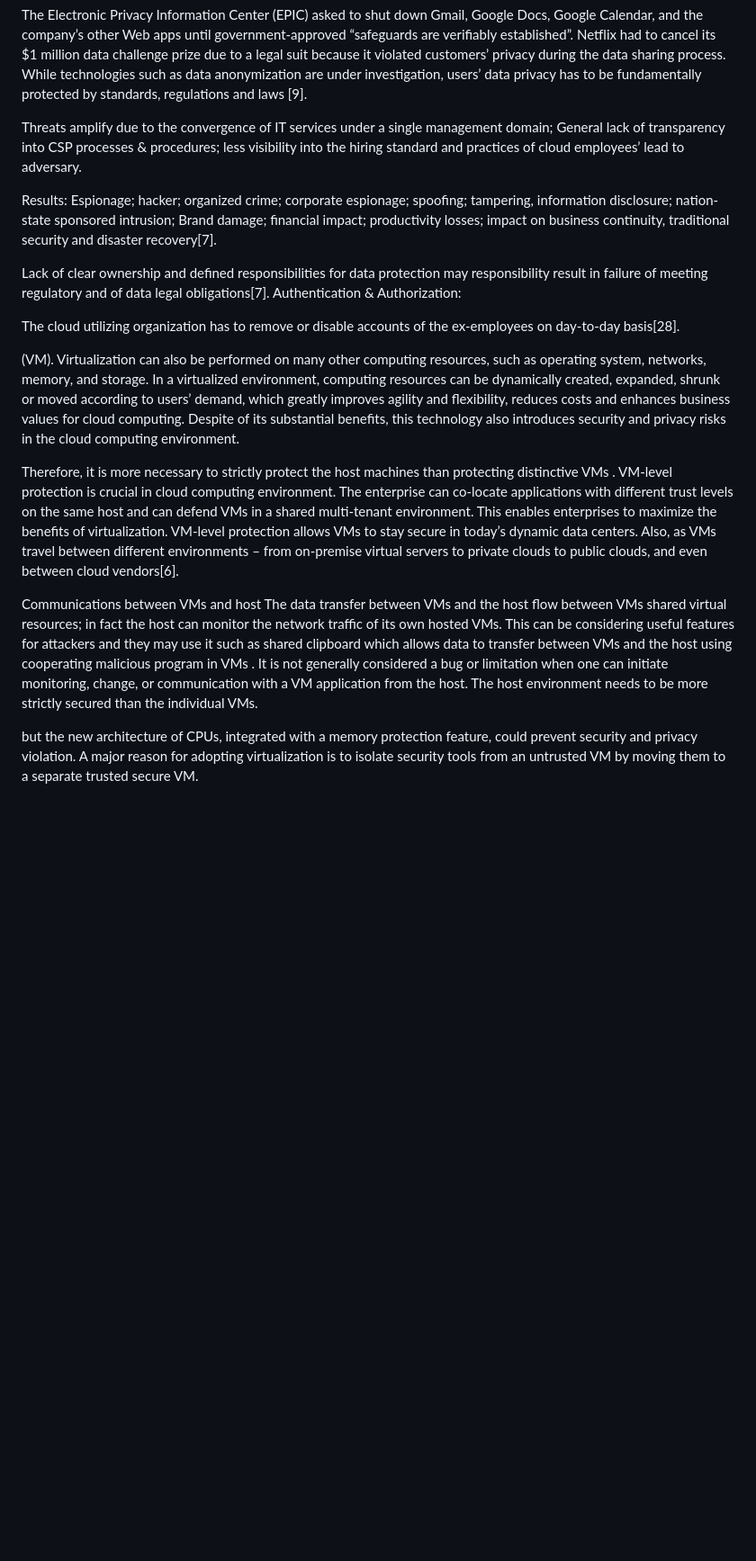
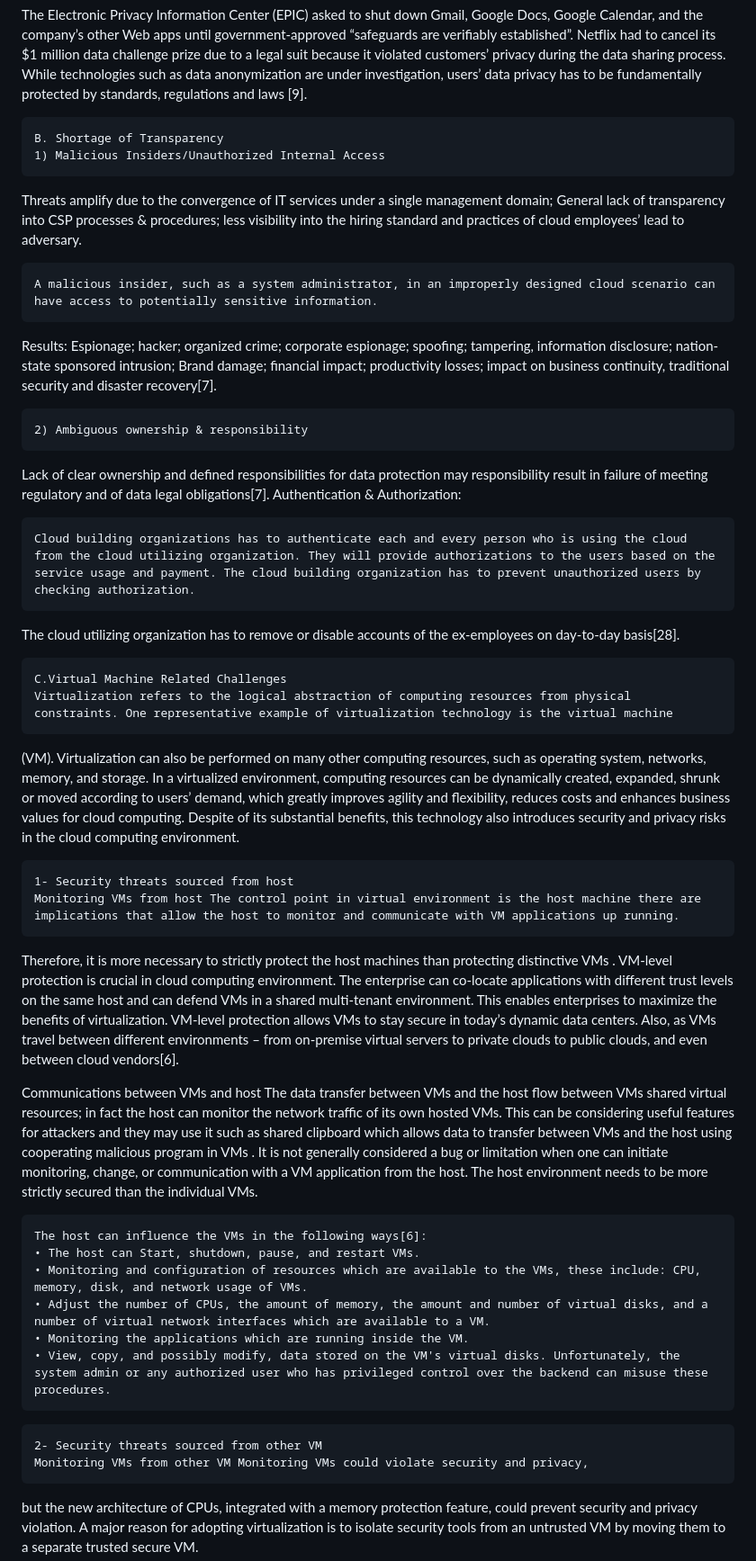
Before and after one commit to vvn20206205/Tech, a Markdown page: contents/Tuan5/Tuan5.md, the part around one of its changes. Shown at 90% size. Rendered like a GitHub page; blank space fills up the shorter version.

````diff
--- a/contents/Tuan5/Tuan5.md
+++ b/contents/Tuan5/Tuan5.md
@@ -67,8 +120,10 @@ The Electronic Privacy Information Center (EPIC) asked to shut down Gmail, Googl
 
 
 
-<!--! B. Shortage of Transparency -->
-<!--! 1) Malicious Insiders/Unauthorized Internal Access -->
+```
+B. Shortage of Transparency
+1) Malicious Insiders/Unauthorized Internal Access
+```
 Threats amplify due to the convergence of IT services under a single management domain; General lack of transparency into CSP processes & procedures; less visibility into the hiring standard and practices of cloud employees’ lead to adversary.
 
 
@@ -78,7 +133,9 @@ Threats amplify due to the convergence of IT services under a single management
 
 
 
-<!-- A malicious insider, such as a system administrator, in an improperly designed cloud scenario can have access to potentially sensitive information.  -->
+```
+A malicious insider, such as a system administrator, in an improperly designed cloud scenario can have access to potentially sensitive information.
+```
 
 
 
@@ -86,7 +143,9 @@ Threats amplify due to the convergence of IT services under a single management
 
 
 Results: Espionage; hacker; organized crime; corporate espionage; spoofing; tampering, information disclosure; nation-state sponsored intrusion; Brand damage; financial impact; productivity losses; impact on business continuity, traditional security and disaster recovery[7].
-<!--! 2) Ambiguous ownership & responsibility -->
+```
+2) Ambiguous ownership & responsibility
+```
 Lack of clear ownership and defined responsibilities for data protection may responsibility result in failure of meeting regulatory and of data legal obligations[7].
 Authentication & Authorization:
 
@@ -94,7 +153,9 @@ Authentication & Authorization:
 
 
 
-<!-- Cloud building organizations has to authenticate each and every person who is using the cloud from the cloud utilizing organization. They will provide authorizations to the users based on the service usage and payment. The cloud building organization has to prevent unauthorized users by checking authorization. -->
+```
+Cloud building organizations has to authenticate each and every person who is using the cloud from the cloud utilizing organization. They will provide authorizations to the users based on the service usage and payment. The cloud building organization has to prevent unauthorized users by checking authorization.
+```
 
 
 The cloud utilizing organization has to remove or disable accounts of the ex-employees on day-to-day basis[28].
@@ -106,10 +167,10 @@ The cloud utilizing organization has to remove or disable accounts of the ex-emp
 
 
 
-<!--! C.Virtual Machine Related Challenges -->
-
-
-<!-- Virtualization refers to the logical abstraction of computing resources from physical constraints. One representative example of virtualization technology is the virtual machine -->
+```
+C.Virtual Machine Related Challenges
+Virtualization refers to the logical abstraction of computing resources from physical constraints. One representative example of virtualization technology is the virtual machine
+```
 (VM). Virtualization can also be performed on many other computing resources, such as operating system, networks, memory, and storage. In a virtualized environment, computing resources can be dynamically created, expanded, shrunk or moved according to users’ demand, which greatly improves agility and flexibility, reduces costs and enhances business values for cloud computing.
 Despite of its substantial benefits, this technology also introduces security and privacy risks in the cloud computing environment.
 
@@ -120,8 +181,10 @@ Despite of its substantial benefits, this technology also introduces security an
 
 
 
-<!--! 1- Security threats sourced from host  -->
-<!-- Monitoring VMs from host The control point in virtual environment is the host machine there are implications that allow the host to monitor and communicate with VM applications up running. -->
+```
+1- Security threats sourced from host
+Monitoring VMs from host The control point in virtual environment is the host machine there are implications that allow the host to monitor and communicate with VM applications up running.
+```
 
 
 Therefore, it is more necessary to strictly protect the host machines than protecting distinctive VMs . VM-level protection is crucial in cloud computing environment. The enterprise can co-locate applications with different trust levels on the same host and can defend VMs in a shared multi-tenant environment. This enables enterprises to maximize the benefits of virtualization. VM-level protection allows VMs to stay secure in today’s dynamic data centers. Also, as VMs travel between different environments – from on-premise virtual servers to private clouds to public clouds, and even between cloud vendors[6].
@@ -130,12 +193,19 @@ Communications between VMs and host The data transfer between VMs and the host f
 
 
 
-<!-- The host can influence the VMs in the following ways[6]:  -->
-<!-- • The host can Start, shutdown, pause, and restart VMs. -->
-<!-- • Monitoring and configuration of resources which are available to the VMs, these include: CPU, memory, disk, and network usage of VMs.  -->
-<!-- • Adjust the number of CPUs, the amount of memory, the amount and number of virtual disks, and a number of virtual network interfaces which are available to a VM. -->
-<!-- • Monitoring the applications which are running inside the VM. -->
-<!-- • View, copy, and possibly modify, data stored on the VM's virtual disks. Unfortunately, the system admin or any authorized user who has privileged control over the backend can misuse these procedures.  -->
+```
+The host can influence the VMs in the following ways[6]:
+• The host can Start, shutdown, pause, and restart VMs.
+• Monitoring and configuration of resources which are available to the VMs, these include: CPU, memory, disk, and network usage of VMs.
+• Adjust the number of CPUs, the amount of memory, the amount and number of virtual disks, and a number of virtual network interfaces which are available to a VM.
+• Monitoring the applications which are running inside the VM.
+• View, copy, and possibly modify, data stored on the VM's virtual disks. Unfortunately, the system admin or any authorized user who has privileged control over the backend can misuse these procedures.
+```
+
+```
+2- Security threats sourced from other VM
+Monitoring VMs from other VM Monitoring VMs could violate security and privacy,
+```
 
 
 
````
Also changed, not shown: other parts of contents/Tuan5/Tuan5.md (+100 -42 lines).
